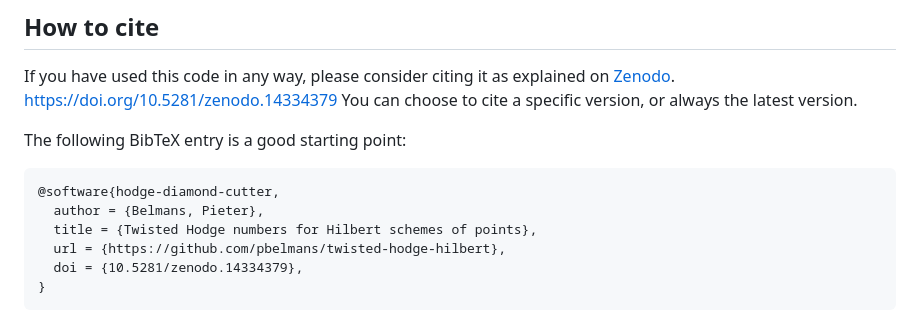
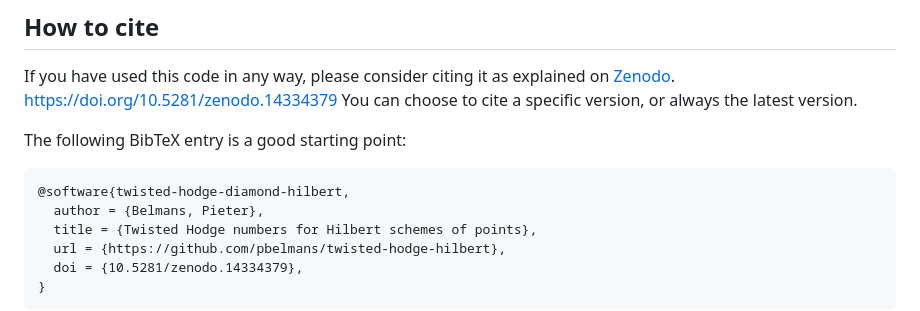
Before and after one commit to pbelmans/twisted-hodge-hilbert, a Markdown page: README.md, the part around the change. Drawn GitHub-style.

Commit message:
docs: fix BibTeX key for software

````diff
--- a/README.md
+++ b/README.md
@@ -83,7 +83,7 @@ You can choose to cite a specific version, or always the latest version.
 The following BibTeX entry is a good starting point:
 
 ```bibtex
-@software{hodge-diamond-cutter,
+@software{twisted-hodge-diamond-hilbert,
   author = {Belmans, Pieter},
   title = {Twisted Hodge numbers for Hilbert schemes of points},
   url = {https://github.com/pbelmans/twisted-hodge-hilbert},
````
